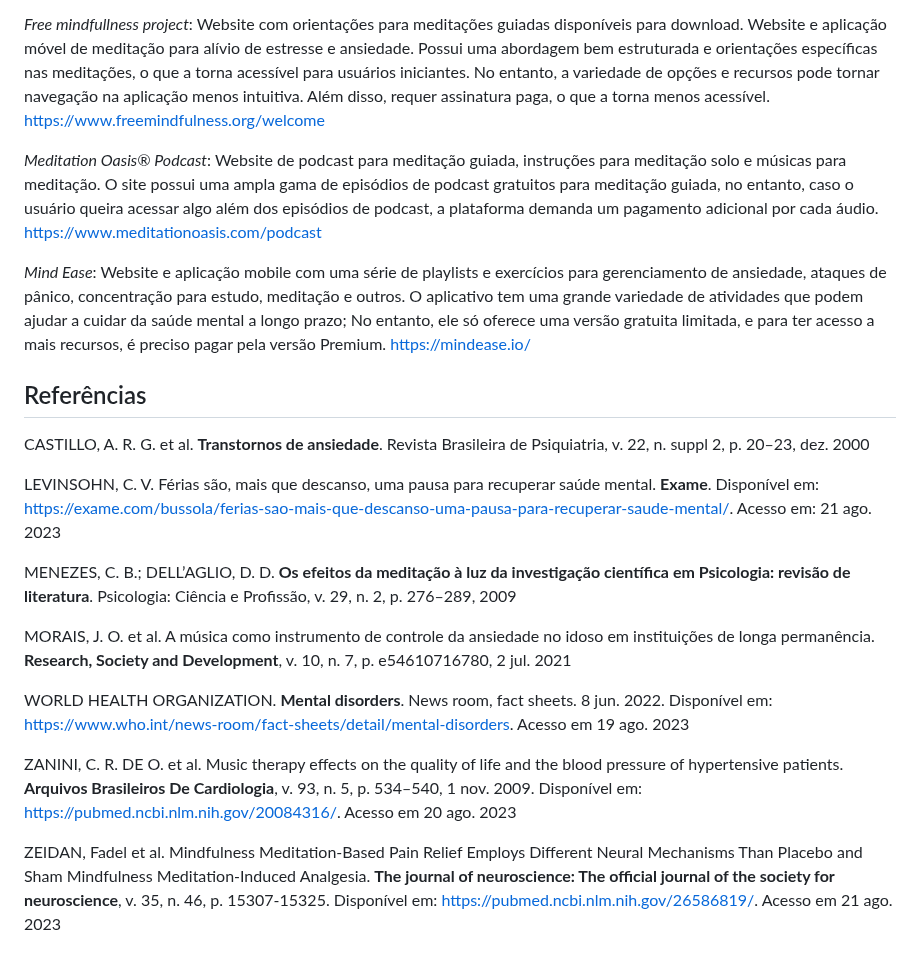
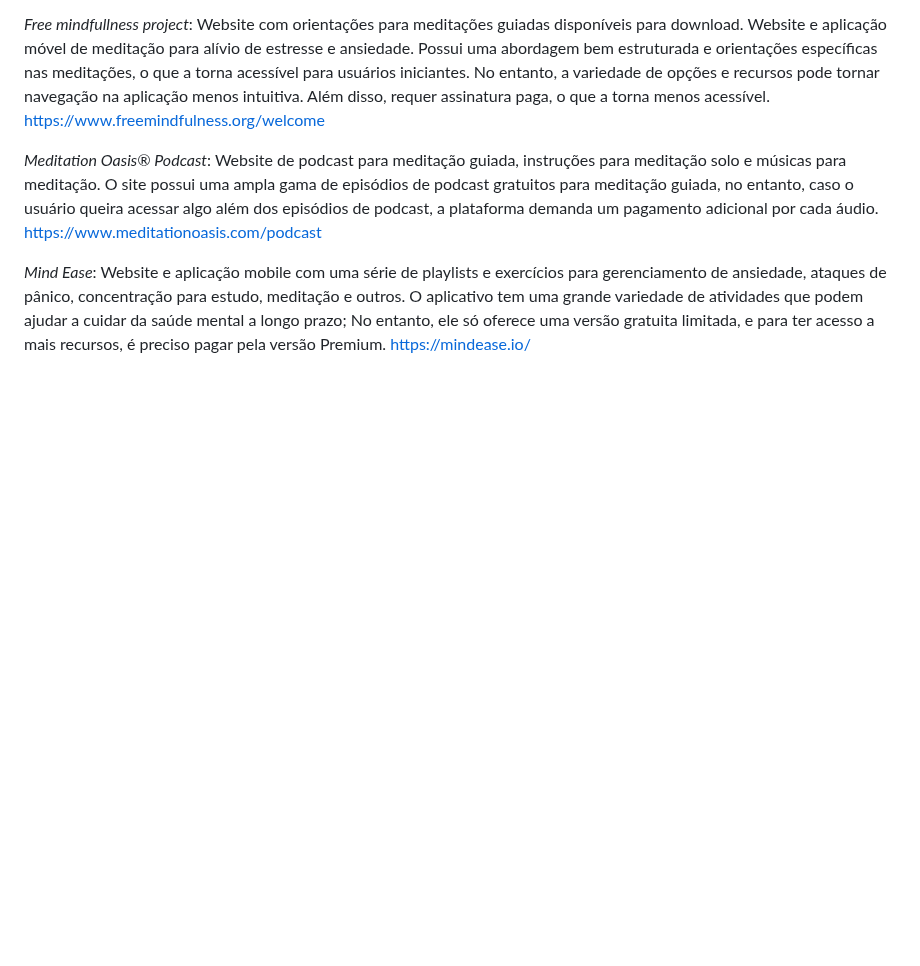
Before and after one commit to ICEI-PUC-Minas-PMV-ADS/pmv-ads-2023-2-e1-proj-web-t7-pucalm, a Markdown page: documentos/01-Documentação de Contexto.md, the part around the change. Rendered like a GitHub page; blank space fills up the shorter version.

```diff
--- a/documentos/01-Documentação de Contexto.md
+++ b/documentos/01-Documentação de Contexto.md
@@ -43,20 +43,3 @@
 
 
 *Mind Ease*: Website e aplicação mobile com uma série de playlists e exercícios para gerenciamento de ansiedade, ataques de pânico, concentração para estudo, meditação e outros. O aplicativo tem uma grande variedade de atividades que podem ajudar a cuidar da saúde mental a longo prazo; No entanto, ele só oferece uma versão gratuita limitada, e para ter acesso a mais recursos, é preciso pagar pela versão Premium. <https://mindease.io/>
-
-
-## Referências
-
-CASTILLO, A. R. G. et al. **Transtornos de ansiedade**. Revista Brasileira de Psiquiatria, v. 22, n. suppl 2, p. 20–23, dez. 2000
-
-LEVINSOHN, C. V. Férias são, mais que descanso, uma pausa para recuperar saúde mental. **Exame**. Disponível em: <https://exame.com/bussola/ferias-sao-mais-que-descanso-uma-pausa-para-recuperar-saude-mental/>. Acesso em: 21 ago. 2023
-
-MENEZES, C. B.; DELL’AGLIO, D. D. **Os efeitos da meditação à luz da investigação científica em Psicologia: revisão de literatura**. Psicologia: Ciência e Profissão, v. 29, n. 2, p. 276–289, 2009
-
-MORAIS, J. O. et al. A música como instrumento de controle da ansiedade no idoso em instituições de longa permanência. **Research, Society and Development**, v. 10, n. 7, p. e54610716780, 2 jul. 2021
-
-WORLD HEALTH ORGANIZATION. **Mental disorders**. News room, fact sheets.  8 jun. 2022. Disponível em: <https://www.who.int/news-room/fact-sheets/detail/mental-disorders>. Acesso em 19 ago. 2023
-
-ZANINI, C. R. DE O. et al. Music therapy effects on the quality of life and the blood pressure of hypertensive patients. **Arquivos Brasileiros De Cardiologia**, v. 93, n. 5, p. 534–540, 1 nov. 2009. Disponível em: <https://pubmed.ncbi.nlm.nih.gov/20084316/>. Acesso em 20 ago. 2023
-
-ZEIDAN, Fadel et al. Mindfulness Meditation-Based Pain Relief Employs Different Neural Mechanisms Than Placebo and Sham Mindfulness Meditation-Induced Analgesia.  **The journal of neuroscience: The official journal of the society for neuroscience**, v. 35, n. 46, p. 15307-15325. Disponível em: <https://pubmed.ncbi.nlm.nih.gov/26586819/>. Acesso em 21 ago. 2023
```
